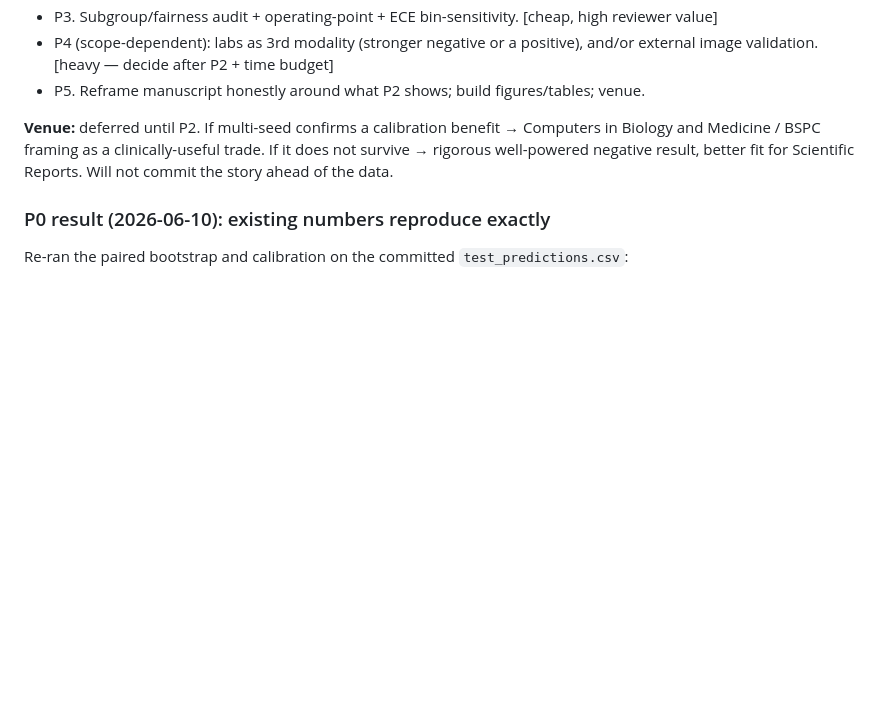
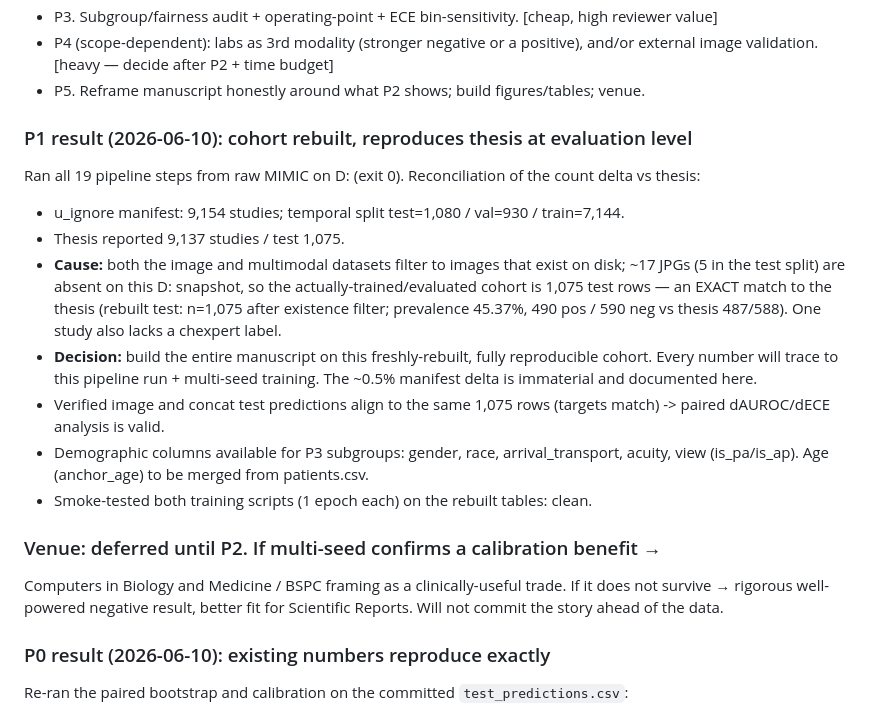
Before and after one commit to wa5rx3/MultiModalPneumonia, a Markdown page: MANUSCRIPT_LOG.md, the part around the change. Drawn GitHub-style; blank space fills up the shorter version.

Commit message:
log cohort rebuild reconciliation and P1 completion

```diff
--- a/MANUSCRIPT_LOG.md
+++ b/MANUSCRIPT_LOG.md
@@ -56,7 +56,26 @@ Author of record: Yazan (wa5rx3@gmail.com).
   and/or external image validation. [heavy — decide after P2 + time budget]
 - P5. Reframe manuscript honestly around what P2 shows; build figures/tables; venue.
 
-**Venue:** deferred until P2. If multi-seed confirms a calibration benefit →
+### P1 result (2026-06-10): cohort rebuilt, reproduces thesis at evaluation level
+Ran all 19 pipeline steps from raw MIMIC on D: (exit 0). Reconciliation of the
+count delta vs thesis:
+- u_ignore manifest: 9,154 studies; temporal split test=1,080 / val=930 / train=7,144.
+- Thesis reported 9,137 studies / test 1,075.
+- **Cause:** both the image and multimodal datasets filter to images that exist
+  on disk; ~17 JPGs (5 in the test split) are absent on this D: snapshot, so the
+  actually-trained/evaluated cohort is 1,075 test rows — an EXACT match to the
+  thesis (rebuilt test: n=1,075 after existence filter; prevalence 45.37%,
+  490 pos / 590 neg vs thesis 487/588). One study also lacks a chexpert label.
+- **Decision:** build the entire manuscript on this freshly-rebuilt, fully
+  reproducible cohort. Every number will trace to this pipeline run + multi-seed
+  training. The ~0.5% manifest delta is immaterial and documented here.
+- Verified image and concat test predictions align to the same 1,075 rows
+  (targets match) -> paired dAUROC/dECE analysis is valid.
+- Demographic columns available for P3 subgroups: gender, race, arrival_transport,
+  acuity, view (is_pa/is_ap). Age (anchor_age) to be merged from patients.csv.
+- Smoke-tested both training scripts (1 epoch each) on the rebuilt tables: clean.
+
+### Venue: deferred until P2. If multi-seed confirms a calibration benefit →
 Computers in Biology and Medicine / BSPC framing as a clinically-useful trade.
 If it does not survive → rigorous well-powered negative result, better fit for
 Scientific Reports. Will not commit the story ahead of the data.
```
